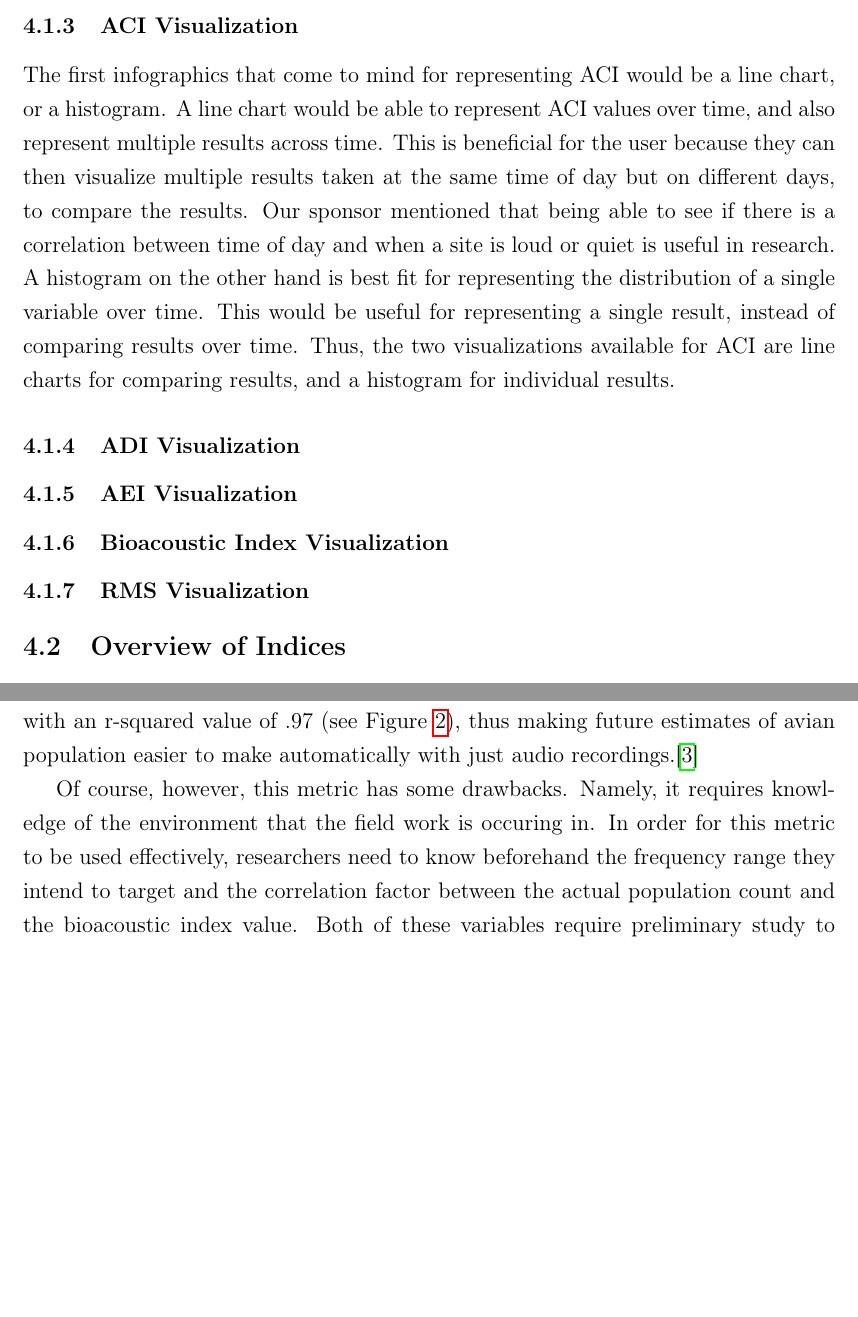
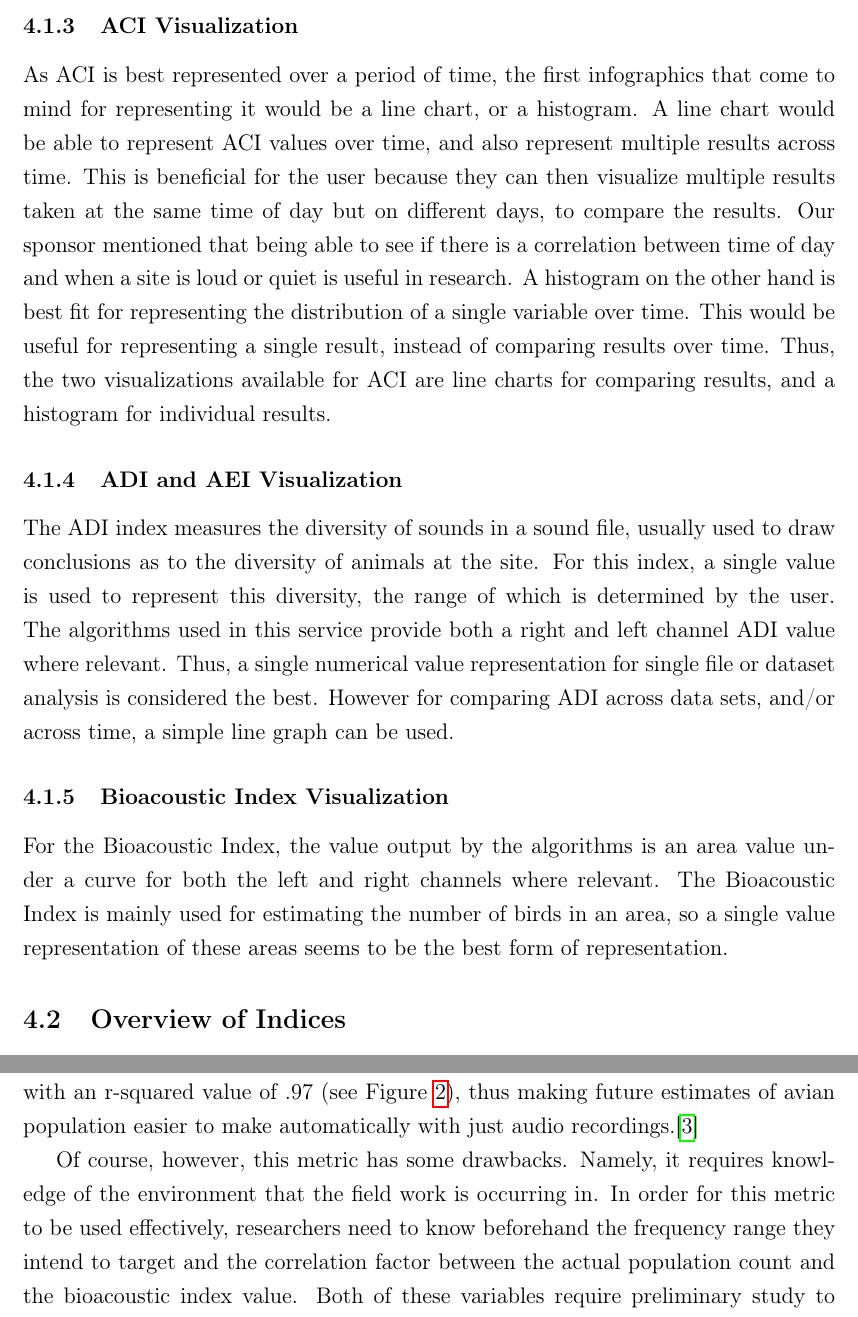
Before and after one commit to jonathanbeever/mangrove, a LaTeX document (docs/main.tex, which reads docs/Related_Content/indices/bi.tex, docs/Related_Content/visualizations.tex): two parts of pages 74 and 80 of 83 before the commit and two parts of pages 74 and 81 of 84 after it, joined at a grey line, cut so that both start at the same text, the shorter picture padded with empty space. Compiled offline with pdfLaTeX.

Commit message:
Complete prelim work on visualization research, next step is finalizing these

```diff
--- a/docs/Related_Content/indices/bi.tex
+++ b/docs/Related_Content/indices/bi.tex
@@ -2,7 +2,7 @@
 The bioacoustic index was originally developed by ecologists studying the effects of invasive species on the native bird population of Hawaii. The purpose of such an index was to create a metric that closely correlated to the actual population of birds within an environment. This way, the researchers could have a reasonable estimation of the amount of birds within a given area without having to count them all by hand all the time.\par
 This metric works by first specifying a range of frequencies (in Hz) at which biophony (or just about any type of sound that researchers expect to target) is expected to occur. Then, within this range of frequencies, measure the power (in Db) produced from these recordings within bins of specified ranges of time (in s). This should result in a collection of segments of curves of power. Finally, through determining the average area underneath these curves, the bioacoustic index value is found.\par
 For the original researchers, this metric proved to be quite useful. By measuring the amount of birds at each of their research sites and comparing that amount to the respectively observed bioacoustic index, they were able to produce a regression model with an r-squared value of .97 (see Figure \ref{fig:BiCorrelation}), thus making future estimates of avian population easier to make automatically with just audio recordings.\cite{boelman}\par
-Of course, however, this metric has some drawbacks. Namely, it requires knowledge of the environment that the field work is occuring in. In order for this metric to be used effectively, researchers need to know beforehand the frequency range they intend to target and the correlation factor between the actual population count and the bioacoustic index value. Both of these variables require preliminary study to obtain before the bioacoustic index can return meaningful data.\par
+Of course, however, this metric has some drawbacks. Namely, it requires knowledge of the environment that the field work is occurring in. In order for this metric to be used effectively, researchers need to know beforehand the frequency range they intend to target and the correlation factor between the actual population count and the bioacoustic index value. Both of these variables require preliminary study to obtain before the bioacoustic index can return meaningful data.\par
 \begin{figure}
   \begin{center}
     \includegraphics[width=0.7\textwidth]{BiCorrelation}
--- a/docs/Related_Content/visualizations.tex
+++ b/docs/Related_Content/visualizations.tex
@@ -8,12 +8,10 @@ An important part of analysis on the sound files is to identify when outliers ar
 The NDSI index measures the relationship between biophony and anthrophony at a site. This is elaborated on in the Overview of Indices section of this report. Because the NDSI is used for comparing two different variables, the representations for this index is different from that of ACI or ADI. Here, a multi series chart is best because it compares two variables over time, that being the anthrophony and biophony of each channel on the microphone.
 
 \subsubsection{ACI Visualization}
-The first infographics that come to mind for representing ACI would be a line chart, or a histogram. A line chart would be able to represent ACI values over time, and also represent multiple results across time. This is beneficial for the user because they can then visualize multiple results taken at the same time of day but on different days, to compare the results. Our sponsor mentioned that being able to see if there is a correlation between time of day and when a site is loud or quiet is useful in research. A histogram on the other hand is best fit for representing the distribution of a single variable over time. This would be useful for representing a single result, instead of comparing results over time. Thus, the two visualizations available for ACI are line charts for comparing results, and a histogram for individual results.
+As ACI is best represented over a period of time, the first infographics that come to mind for representing it would be a line chart, or a histogram. A line chart would be able to represent ACI values over time, and also represent multiple results across time. This is beneficial for the user because they can then visualize multiple results taken at the same time of day but on different days, to compare the results. Our sponsor mentioned that being able to see if there is a correlation between time of day and when a site is loud or quiet is useful in research. A histogram on the other hand is best fit for representing the distribution of a single variable over time. This would be useful for representing a single result, instead of comparing results over time. Thus, the two visualizations available for ACI are line charts for comparing results, and a histogram for individual results.
 
-\subsubsection{ADI Visualization}
-
-\subsubsection{AEI Visualization}
+\subsubsection{ADI and AEI Visualization}
+The ADI index measures the diversity of sounds in a sound file, usually used to draw conclusions as to the diversity of animals at the site. For this index, a single value is used to represent this diversity, the range of which is determined by the user. The algorithms used in this service provide both a right and left channel ADI value where relevant. Thus, a single numerical value representation for single file or dataset analysis is considered the best. However for comparing ADI across data sets, and/or across time, a simple line graph can be used.
 
 \subsubsection{Bioacoustic Index Visualization}
-
-\subsubsection{RMS Visualization}
+For the Bioacoustic Index, the value output by the algorithms is an area value under a curve for both the left and right channels where relevant. The Bioacoustic Index is mainly used for estimating the number of birds in an area, so a single value representation of these areas seems to be the best form of representation.
```
